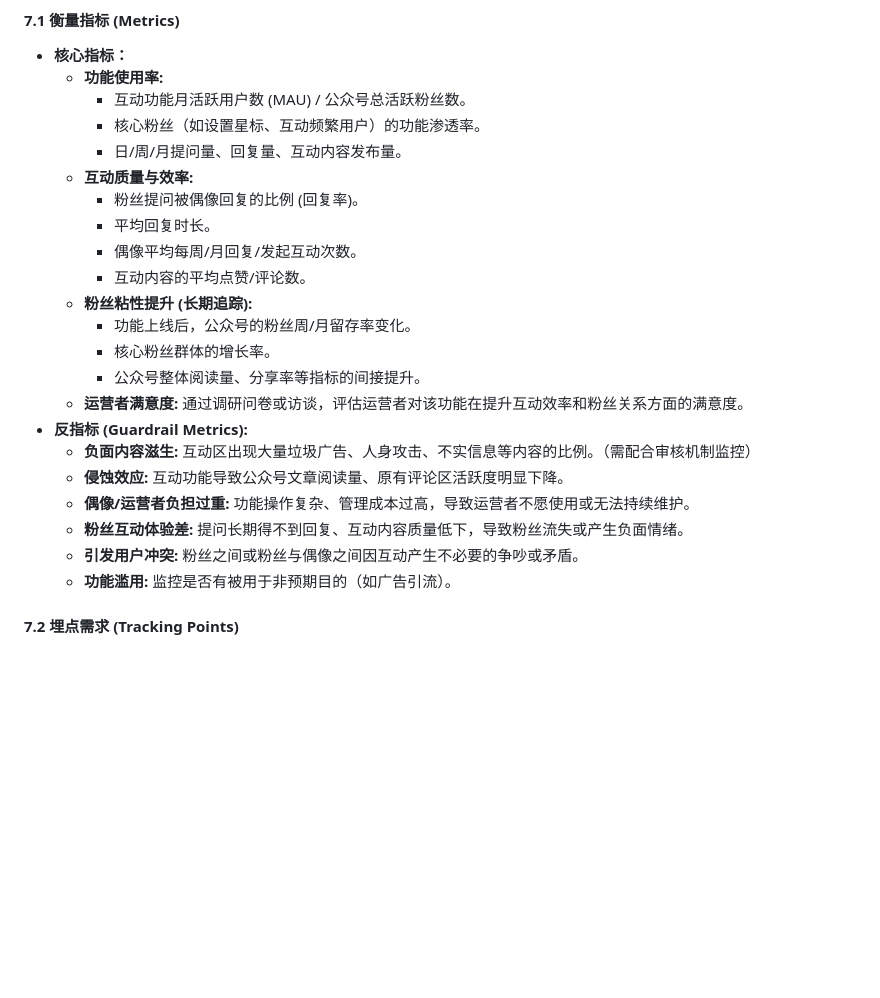
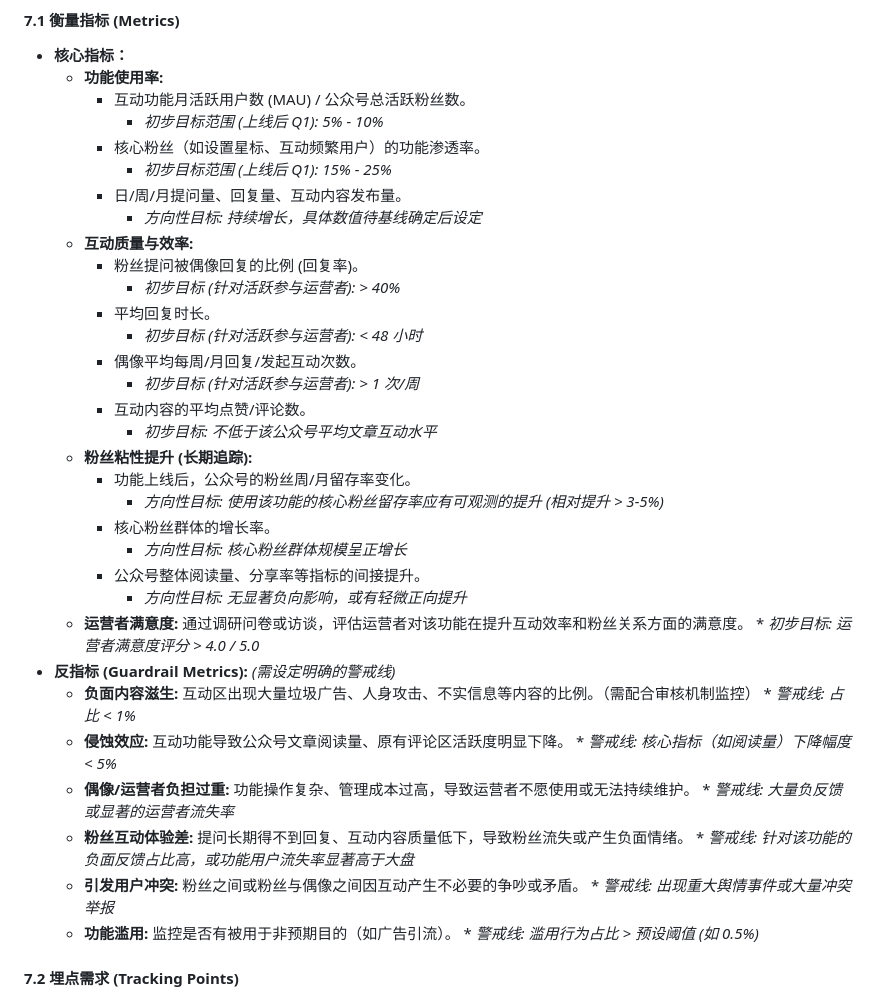
Before and after one commit to zyestin/ai-research, a Markdown page: PRD/TopicWechat/prd_gemi_2p5pro_ag_feishu.md, the part around the change printed below. Drawn GitHub-style; blank space fills up the shorter version.

Commit message:
feat: PRD 给正负指标 添加期望数值

```diff
--- a/PRD/TopicWechat/prd_gemi_2p5pro_ag_feishu.md
+++ b/PRD/TopicWechat/prd_gemi_2p5pro_ag_feishu.md
@@ -240,25 +240,42 @@
 *   **核心指标：**
     *   **功能使用率:**
         *   互动功能月活跃用户数 (MAU) / 公众号总活跃粉丝数。
+            *   *初步目标范围 (上线后 Q1): 5% - 10%*
         *   核心粉丝（如设置星标、互动频繁用户）的功能渗透率。
+            *   *初步目标范围 (上线后 Q1): 15% - 25%*
         *   日/周/月提问量、回复量、互动内容发布量。
+            *   *方向性目标: 持续增长，具体数值待基线确定后设定*
     *   **互动质量与效率:**
         *   粉丝提问被偶像回复的比例 (回复率)。
+            *   *初步目标 (针对活跃参与运营者): > 40%*
         *   平均回复时长。
+            *   *初步目标 (针对活跃参与运营者): < 48 小时*
         *   偶像平均每周/月回复/发起互动次数。
+            *   *初步目标 (针对活跃参与运营者): > 1 次/周*
         *   互动内容的平均点赞/评论数。
+            *   *初步目标: 不低于该公众号平均文章互动水平*
     *   **粉丝粘性提升 (长期追踪):**
         *   功能上线后，公众号的粉丝周/月留存率变化。
+            *   *方向性目标: 使用该功能的核心粉丝留存率应有可观测的提升 (相对提升 > 3-5%)*
         *   核心粉丝群体的增长率。
+            *   *方向性目标: 核心粉丝群体规模呈正增长*
         *   公众号整体阅读量、分享率等指标的间接提升。
+            *   *方向性目标: 无显著负向影响，或有轻微正向提升*
     *   **运营者满意度:** 通过调研问卷或访谈，评估运营者对该功能在提升互动效率和粉丝关系方面的满意度。
-*   **反指标 (Guardrail Metrics):**
+            *   *初步目标: 运营者满意度评分 > 4.0 / 5.0*
+*   **反指标 (Guardrail Metrics):** *(需设定明确的警戒线)*
     *   **负面内容滋生:** 互动区出现大量垃圾广告、人身攻击、不实信息等内容的比例。（需配合审核机制监控）
+            *   *警戒线: 占比 < 1%*
     *   **侵蚀效应:** 互动功能导致公众号文章阅读量、原有评论区活跃度明显下降。
+            *   *警戒线: 核心指标（如阅读量）下降幅度 < 5%*
     *   **偶像/运营者负担过重:** 功能操作复杂、管理成本过高，导致运营者不愿使用或无法持续维护。
+            *   *警戒线: 大量负反馈或显著的运营者流失率*
     *   **粉丝互动体验差:** 提问长期得不到回复、互动内容质量低下，导致粉丝流失或产生负面情绪。
+            *   *警戒线: 针对该功能的负面反馈占比高，或功能用户流失率显著高于大盘*
     *   **引发用户冲突:** 粉丝之间或粉丝与偶像之间因互动产生不必要的争吵或矛盾。
+            *   *警戒线: 出现重大舆情事件或大量冲突举报*
     *   **功能滥用:** 监控是否有被用于非预期目的（如广告引流）。
+            *   *警戒线: 滥用行为占比 > 预设阈值 (如 0.5%)*
 
 #### 7.2 埋点需求 (Tracking Points)
 
```
Also changed, not shown: other parts of PRD/TopicWechat/prd_gemi_2p5pro_ag_feishu.md (+3 -3 lines).
